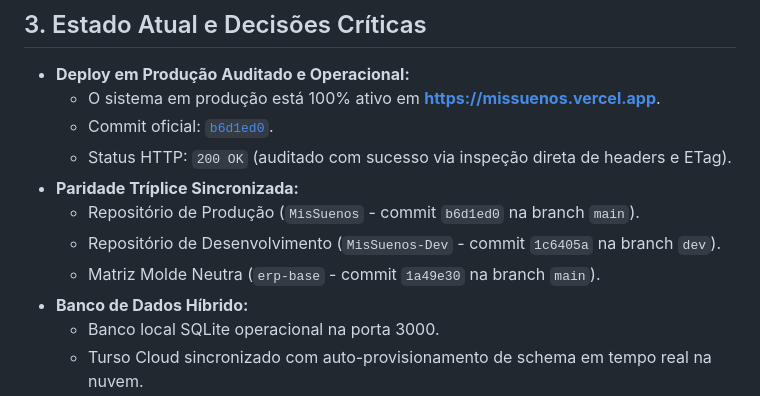
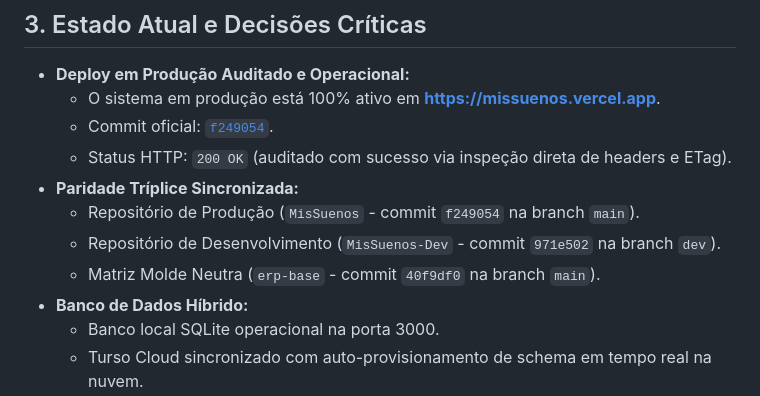
Before and after one commit to gustavorosainformatica/MisSuenos, a Markdown page: HANDOFF.md, the part around the change. GitHub-like rendering.

Commit message:
docs: atualizar hashes oficiais de producao e paridade triplice no HANDOFF.md

```diff
--- a/HANDOFF.md
+++ b/HANDOFF.md
@@ -71,12 +71,12 @@
 
 - **Deploy em Produção Auditado e Operacional:**
   - O sistema em produção está 100% ativo em **[https://missuenos.vercel.app](https://missuenos.vercel.app)**.
-  - Commit oficial: [`b6d1ed0`](https://github.com/gustavorosainformatica/MisSuenos/commit/b6d1ed0).
+  - Commit oficial: [`f249054`](https://github.com/gustavorosainformatica/MisSuenos/commit/f249054).
   - Status HTTP: `200 OK` (auditado com sucesso via inspeção direta de headers e ETag).
 - **Paridade Tríplice Sincronizada:**
-  - Repositório de Produção (`MisSuenos` - commit `b6d1ed0` na branch `main`).
-  - Repositório de Desenvolvimento (`MisSuenos-Dev` - commit `1c6405a` na branch `dev`).
-  - Matriz Molde Neutra (`erp-base` - commit `1a49e30` na branch `main`).
+  - Repositório de Produção (`MisSuenos` - commit `f249054` na branch `main`).
+  - Repositório de Desenvolvimento (`MisSuenos-Dev` - commit `971e502` na branch `dev`).
+  - Matriz Molde Neutra (`erp-base` - commit `40f9df0` na branch `main`).
 - **Banco de Dados Híbrido:**
   - Banco local SQLite operacional na porta 3000.
   - Turso Cloud sincronizado com auto-provisionamento de schema em tempo real na nuvem.
```
